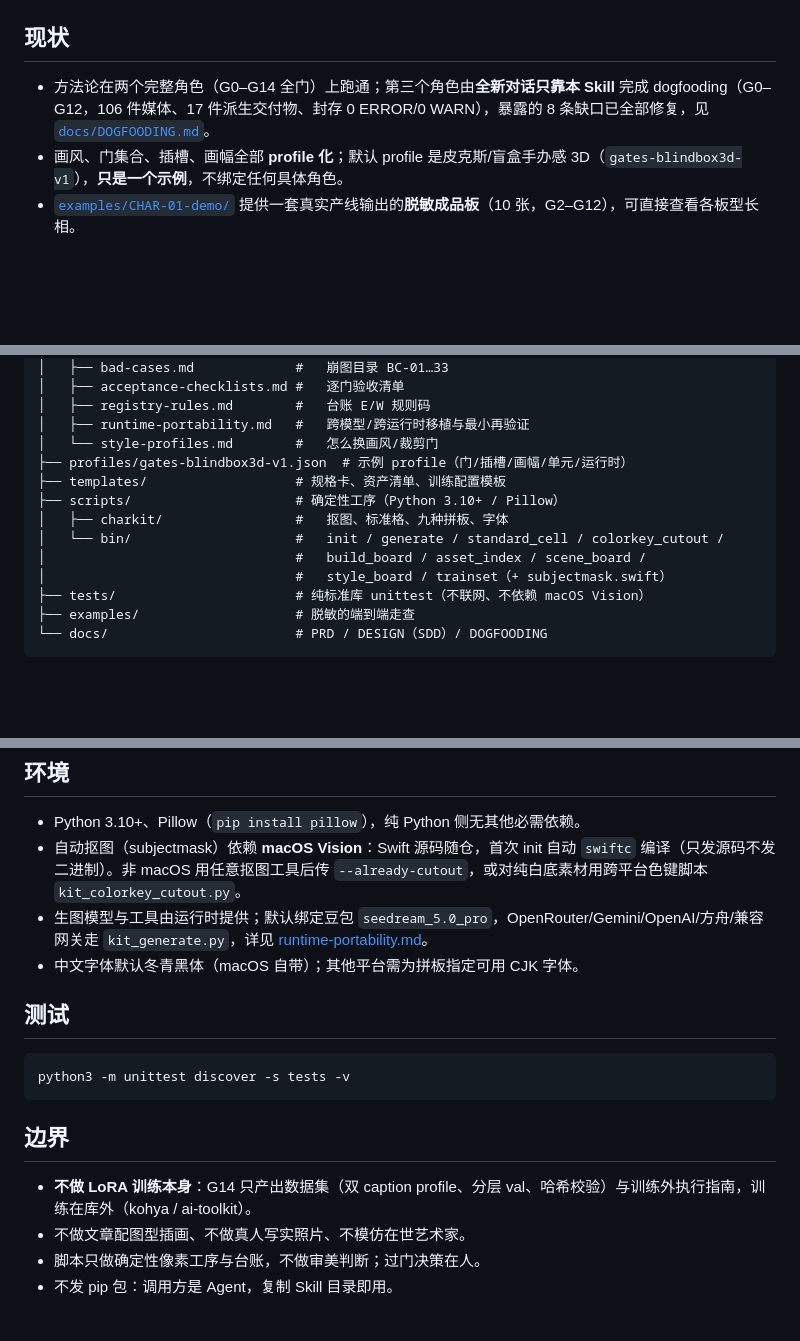
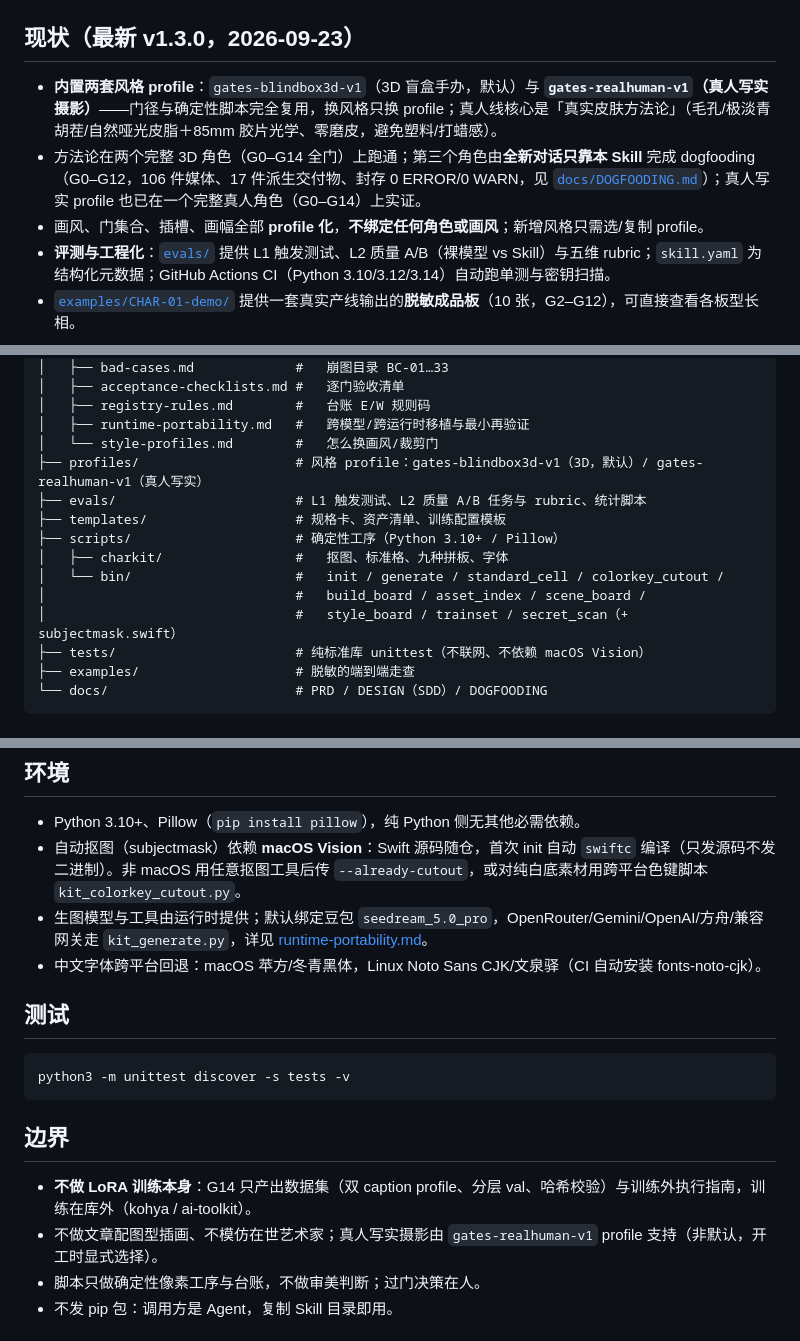
Before and after one commit to PolinniZhong/character-asset-kit, a Markdown page: README.md, 3 parts joined by grey strips. Drawn GitHub-style; blank space fills up the shorter version.

```diff
--- a/README.md
+++ b/README.md
@@ -20,10 +20,12 @@ English: [README.en.md](README.en.md)
 
 ![崩一格只重跑一格：逐张生成＋确定性拼板，废稿不向其他格扩散](docs/images/compare-one-shot.jpg)
 
-## 现状
+## 现状（最新 v1.3.0，2026-09-23）
 
-- 方法论在两个完整角色（G0–G14 全门）上跑通；第三个角色由**全新对话只靠本 Skill** 完成 dogfooding（G0–G12，106 件媒体、17 件派生交付物、封存 0 ERROR/0 WARN），暴露的 8 条缺口已全部修复，见 [`docs/DOGFOODING.md`](docs/DOGFOODING.md)。
-- 画风、门集合、插槽、画幅全部 **profile 化**；默认 profile 是皮克斯/盲盒手办感 3D（`gates-blindbox3d-v1`），**只是一个示例**，不绑定任何具体角色。
+- **内置两套风格 profile**：`gates-blindbox3d-v1`（3D 盲盒手办，默认）与 **`gates-realhuman-v1`（真人写实摄影）**——门径与确定性脚本完全复用，换风格只换 profile；真人线核心是「真实皮肤方法论」（毛孔/极淡青胡茬/自然哑光皮脂＋85mm 胶片光学、零磨皮，避免塑料/打蜡感）。
+- 方法论在两个完整 3D 角色（G0–G14 全门）上跑通；第三个角色由**全新对话只靠本 Skill** 完成 dogfooding（G0–G12，106 件媒体、17 件派生交付物、封存 0 ERROR/0 WARN，见 [`docs/DOGFOODING.md`](docs/DOGFOODING.md)）；真人写实 profile 也已在一个完整真人角色（G0–G14）上实证。
+- 画风、门集合、插槽、画幅全部 **profile 化**，**不绑定任何角色或画风**；新增风格只需选/复制 profile。
+- **评测与工程化**：[`evals/`](evals/) 提供 L1 触发测试、L2 质量 A/B（裸模型 vs Skill）与五维 rubric；`skill.yaml` 为结构化元数据；GitHub Actions CI（Python 3.10/3.12/3.14）自动跑单测与密钥扫描。
 - [`examples/CHAR-01-demo/`](examples/CHAR-01-demo/) 提供一套真实产线输出的**脱敏成品板**（10 张，G2–G12），可直接查看各板型长相。
 
 ![G0–G14 门径总览：每门一次验收，台账 0 ERROR 才封存](docs/images/pipeline-gates.png)
@@ -47,13 +49,14 @@ character-asset-kit/
 │   ├── registry-rules.md        #   台账 E/W 规则码
 │   ├── runtime-portability.md   #   跨模型/跨运行时移植与最小再验证
 │   └── style-profiles.md        #   怎么换画风/裁剪门
-├── profiles/gates-blindbox3d-v1.json  # 示例 profile（门/插槽/画幅/单元/运行时）
+├── profiles/                    # 风格 profile：gates-blindbox3d-v1（3D，默认）/ gates-realhuman-v1（真人写实）
+├── evals/                       # L1 触发测试、L2 质量 A/B 任务与 rubric、统计脚本
 ├── templates/                   # 规格卡、资产清单、训练配置模板
 ├── scripts/                     # 确定性工序（Python 3.10+ / Pillow）
 │   ├── charkit/                 #   抠图、标准格、九种拼板、字体
 │   └── bin/                     #   init / generate / standard_cell / colorkey_cutout /
 │                                #   build_board / asset_index / scene_board /
-│                                #   style_board / trainset（+ subjectmask.swift）
+│                                #   style_board / trainset / secret_scan（+ subjectmask.swift）
 ├── tests/                       # 纯标准库 unittest（不联网、不依赖 macOS Vision）
 ├── examples/                    # 脱敏的端到端走查
 └── docs/                        # PRD / DESIGN（SDD）/ DOGFOODING
@@ -118,7 +121,7 @@ python3 scripts/bin/kit_generate.py --provider google --mode edit \
 - Python 3.10+、Pillow（`pip install pillow`），纯 Python 侧无其他必需依赖。
 - 自动抠图（subjectmask）依赖 **macOS Vision**：Swift 源码随仓，首次 init 自动 `swiftc` 编译（只发源码不发二进制）。非 macOS 用任意抠图工具后传 `--already-cutout`，或对纯白底素材用跨平台色键脚本 `kit_colorkey_cutout.py`。
 - 生图模型与工具由运行时提供；默认绑定豆包 `seedream_5.0_pro`，OpenRouter/Gemini/OpenAI/方舟/兼容网关走 `kit_generate.py`，详见 [runtime-portability.md](references/runtime-portability.md)。
-- 中文字体默认冬青黑体（macOS 自带）；其他平台需为拼板指定可用 CJK 字体。
+- 中文字体跨平台回退：macOS 苹方/冬青黑体，Linux Noto Sans CJK/文泉驿（CI 自动安装 fonts-noto-cjk）。
 
 ## 测试
 
@@ -129,7 +132,7 @@ python3 -m unittest discover -s tests -v
 ## 边界
 
 - **不做 LoRA 训练本身**：G14 只产出数据集（双 caption profile、分层 val、哈希校验）与训练外执行指南，训练在库外（kohya / ai-toolkit）。
-- 不做文章配图型插画、不做真人写实照片、不模仿在世艺术家。
+- 不做文章配图型插画、不模仿在世艺术家；真人写实摄影由 `gates-realhuman-v1` profile 支持（非默认，开工时显式选择）。
 - 脚本只做确定性像素工序与台账，不做审美判断；过门决策在人。
 - 不发 pip 包：调用方是 Agent，复制 Skill 目录即用。
 
```
Also changed, not shown: README.en.md (+11 -8 lines).
